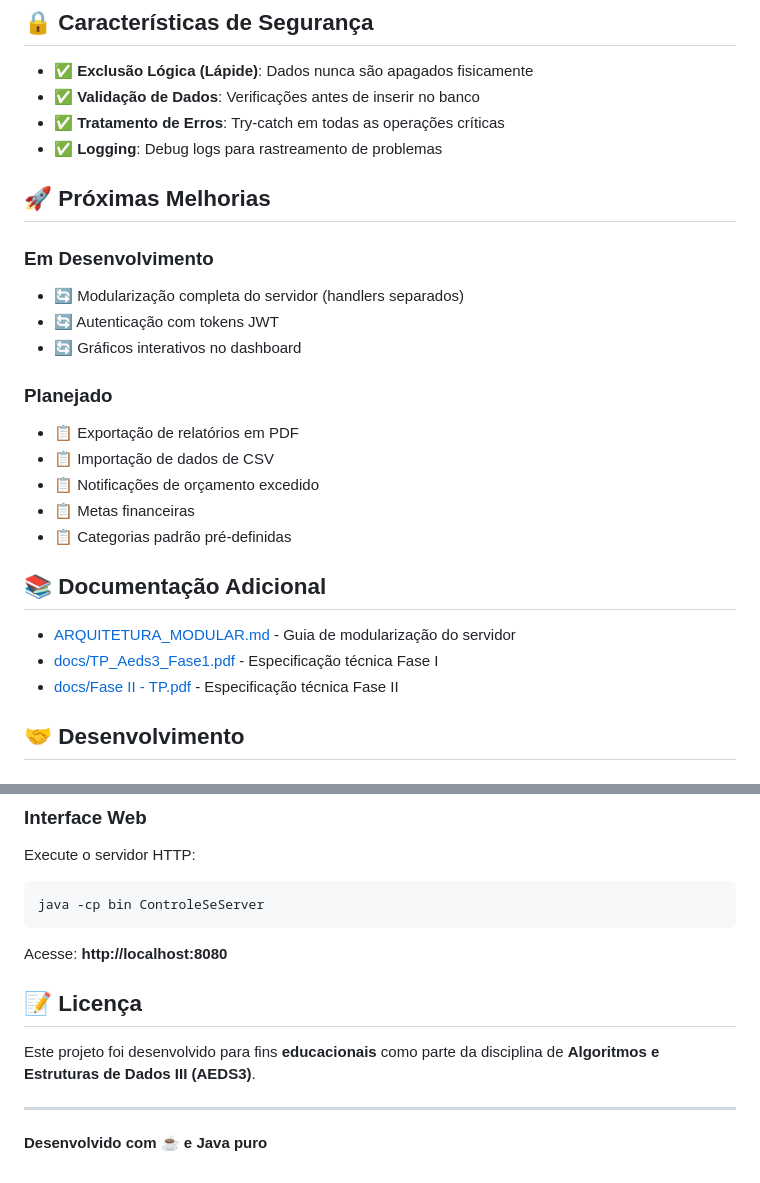
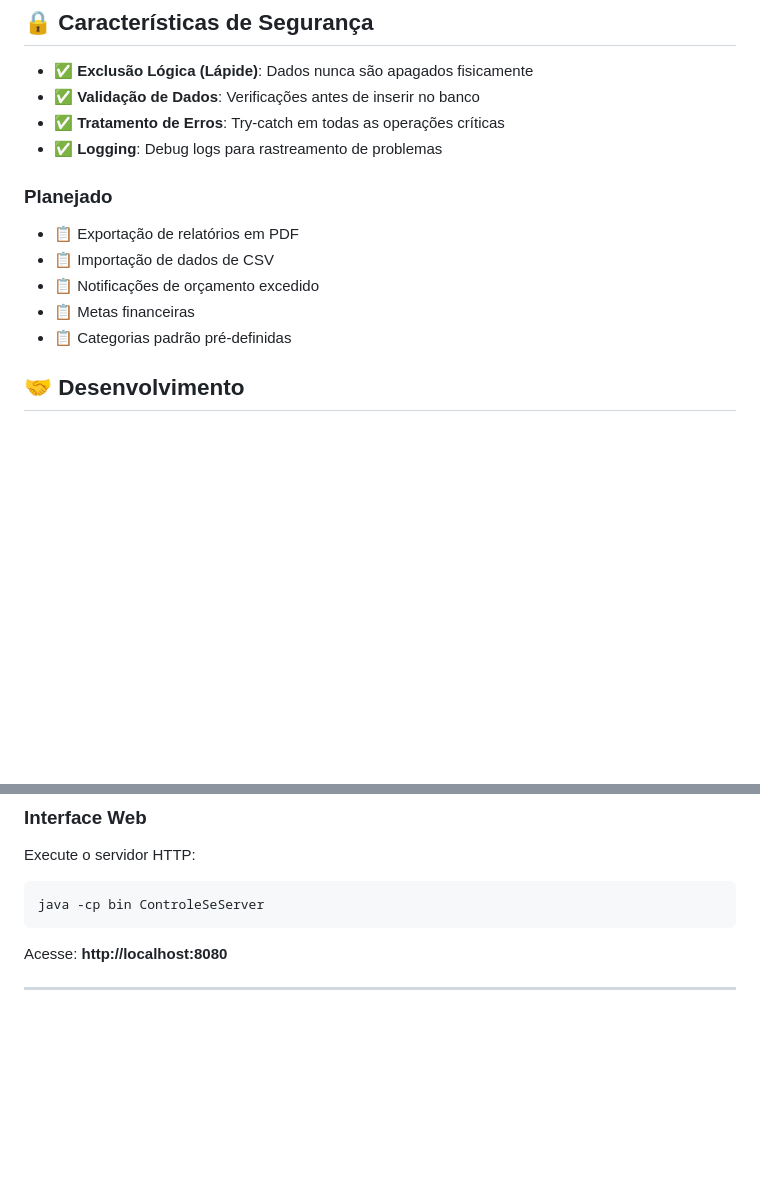
Before and after one commit to MarcosLaine/Controle-se, a Markdown page: README.md, 2 parts joined by grey strips. GitHub-like rendering; blank space fills up the shorter version.

Commit message:
Update README.md: Remove upcoming improvements and additional documentation sections

```diff
--- a/README.md
+++ b/README.md
@@ -331,12 +331,6 @@ GET    /api/overview?userId={id}&period={mes}  # Resumo financeiro
 - ✅ **Tratamento de Erros**: Try-catch em todas as operações críticas
 - ✅ **Logging**: Debug logs para rastreamento de problemas
 
-## 🚀 Próximas Melhorias
-
-### Em Desenvolvimento
-- 🔄 Modularização completa do servidor (handlers separados)
-- 🔄 Autenticação com tokens JWT
-- 🔄 Gráficos interativos no dashboard
 
 ### Planejado
 - 📋 Exportação de relatórios em PDF
@@ -345,11 +339,6 @@ GET    /api/overview?userId={id}&period={mes}  # Resumo financeiro
 - 📋 Metas financeiras
 - 📋 Categorias padrão pré-definidas
 
-## 📚 Documentação Adicional
-
-- [ARQUITETURA_MODULAR.md](ARQUITETURA_MODULAR.md) - Guia de modularização do servidor
-- [docs/TP_Aeds3_Fase1.pdf](docs/TP_Aeds3_Fase1.pdf) - Especificação técnica Fase I
-- [docs/Fase II - TP.pdf](docs/Fase%20II%20-%20TP.pdf) - Especificação técnica Fase II
 
 ## 🤝 Desenvolvimento
 
@@ -373,10 +362,6 @@ java -cp bin ControleSeServer
 
 Acesse: **http://localhost:8080**
 
-## 📝 Licença
 
-Este projeto foi desenvolvido para fins **educacionais** como parte da disciplina de **Algoritmos e Estruturas de Dados III (AEDS3)**.
 
 ---
-
-**Desenvolvido com ☕ e Java puro**
```
